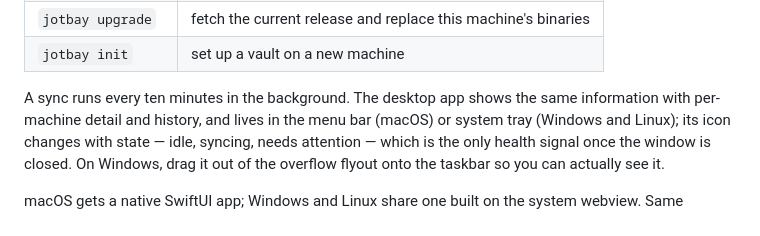
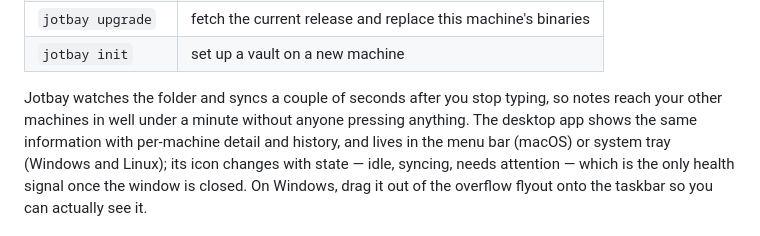
Before and after one commit to nicglazkov/jotbay, a Markdown page: README.md, the part around the change. GitHub-like rendering.

```diff
--- a/README.md
+++ b/README.md
@@ -73,7 +73,7 @@ after setup needs it at all.
 | `jotbay upgrade` | fetch the current release and replace this machine's binaries |
 | `jotbay init` | set up a vault on a new machine |
 
-A sync runs every ten minutes in the background. The desktop app shows the same
+Jotbay watches the folder and syncs a couple of seconds after you stop typing, so notes reach your other machines in well under a minute without anyone pressing anything. The desktop app shows the same
 information with per-machine detail and history, and lives in the menu bar
 (macOS) or system tray (Windows and Linux); its icon changes with state — idle,
 syncing, needs attention — which is the only health signal once the window is
```
Also changed, not shown: docs/images/macos-files.png, docs/images/macos-note-rich.png (added), 17 other files.
